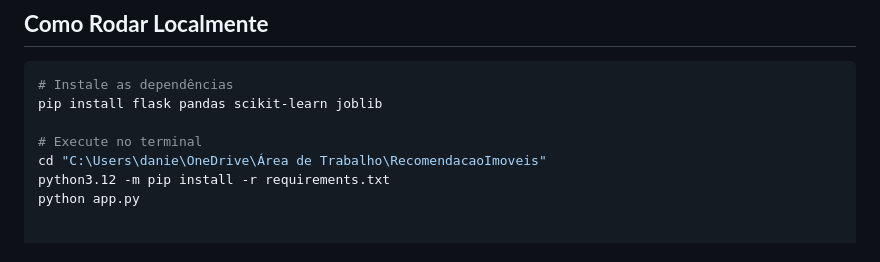
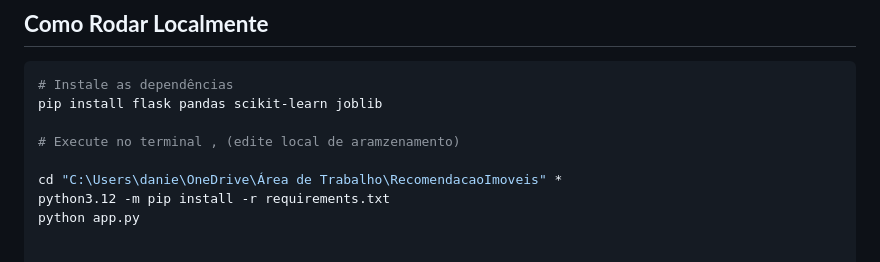
Before and after one commit to DanielBorbaSoares/RecomendacaoImoveis, a Markdown page: README.md, the part around the change. Rendered like a GitHub page.

```diff
--- a/README.md
+++ b/README.md
@@ -75,8 +75,9 @@ O diferencial do sistema é o uso de **aprendizado de máquina (KNN - K-Nearest
 # Instale as dependências
 pip install flask pandas scikit-learn joblib
 
-# Execute no terminal
-cd "C:\Users\danie\OneDrive\Área de Trabalho\RecomendacaoImoveis"
+# Execute no terminal , (edite local de aramzenamento)
+
+cd "C:\Users\danie\OneDrive\Área de Trabalho\RecomendacaoImoveis" *
 python3.12 -m pip install -r requirements.txt
 python app.py
 
```
